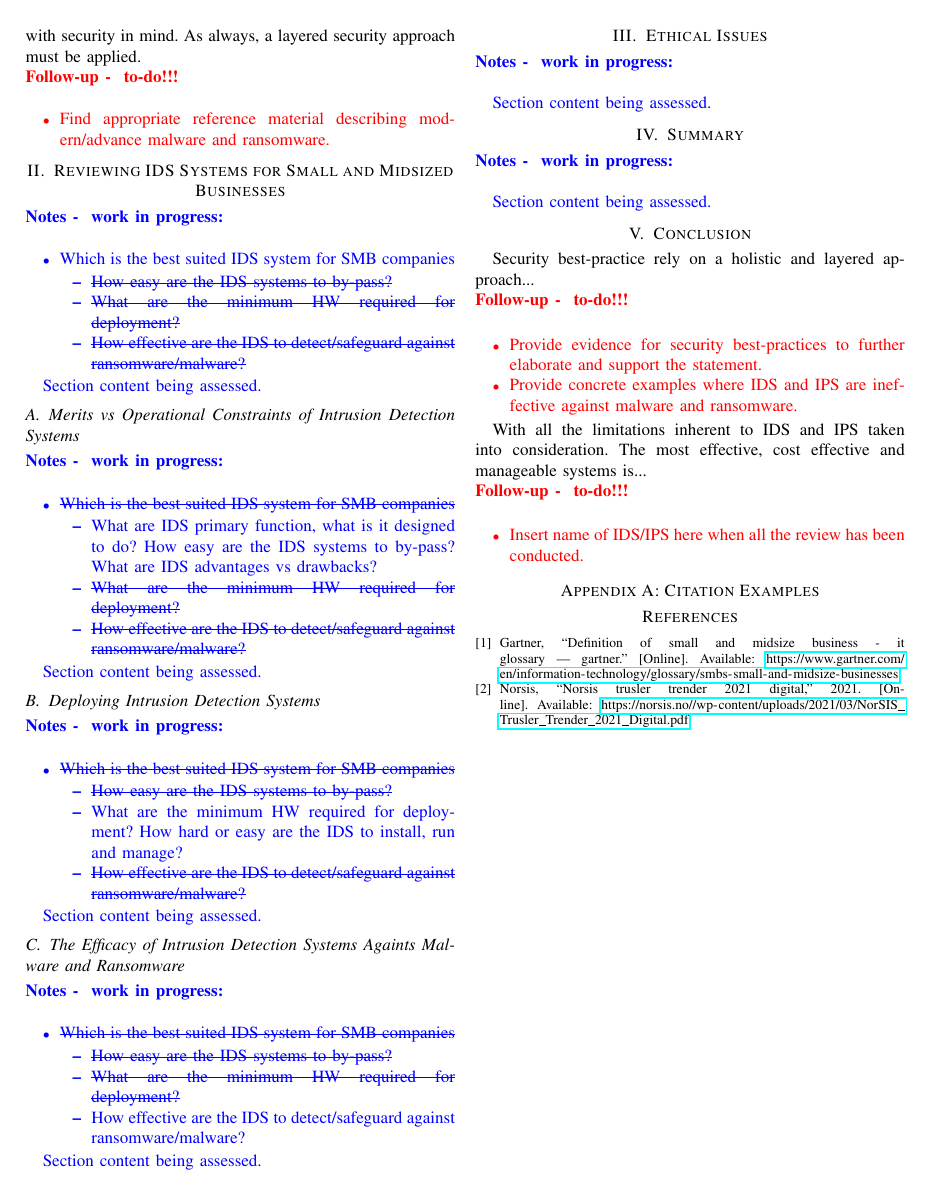
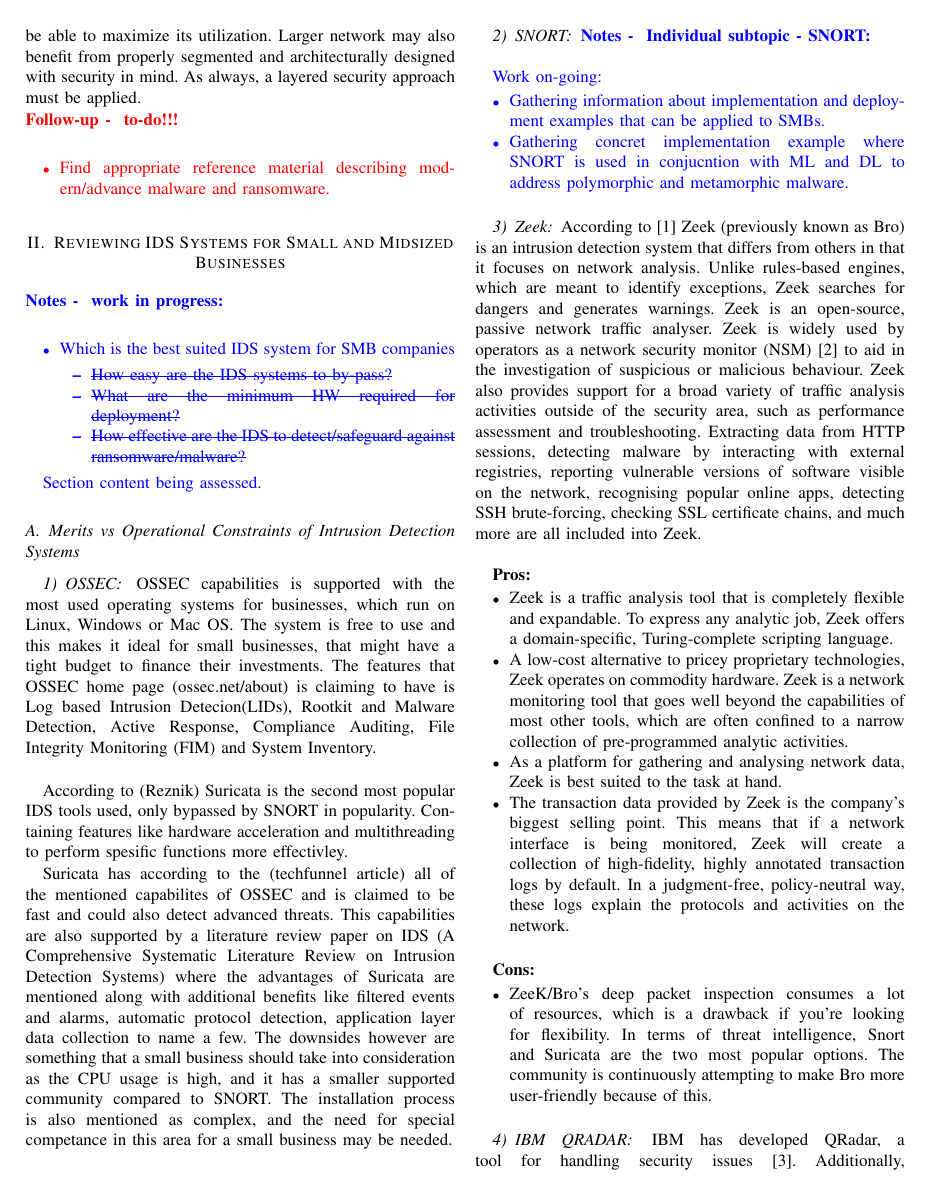
Before and after one commit to nesskisec/NUC-studio2-intrusion-detection-tools, a LaTeX paper (github_studio2/project_template/main.tex, which reads github_studio2/project_template/sections/topic/subtopic1.tex): page 2 of 2 before the commit and page 2 of 4 after it. Compiled offline with pdfLaTeX.

Commit message:
Minor revisions and additional input; Zeek, OSSEC, added

```diff
--- a/github_studio2/project_template/main.tex
+++ b/github_studio2/project_template/main.tex
@@ -26,12 +26,13 @@
 \usepackage{adjustbox}
 \usepackage{cancel}
 \usepackage{ulem}
+\graphicspath{ {./images/} }
 
 % packages for typesetting source-code
 \usepackage{listings} % Required for inserting code snippets
 
 % Optional packages
-% \usepackage{blindtext} % Sample text, false content, Lorem Ipsum type of random generated text.
+\usepackage{blindtext} % Sample text, false content, Lorem Ipsum type of random generated text.
 
 % ------ END Custom Section For "usepackage" ------
 
--- a/github_studio2/project_template/sections/topic/subtopic1.tex
+++ b/github_studio2/project_template/sections/topic/subtopic1.tex
@@ -1,16 +1,47 @@
-\begin{notes}[work in progress]
+\subsubsection{OSSEC}
 
+OSSEC capabilities is supported with the most used operating systems for businesses, which run on Linux, Windows or Mac OS. The system is free to use and this makes it ideal for small businesses, that might have a tight budget to finance their investments. The features that OSSEC home page (ossec.net/about) is claiming to have is Log based Intrusion Detecion(LIDs), Rootkit and Malware Detection, Active Response, Compliance Auditing, File Integrity Monitoring (FIM) and System Inventory.\\
+
+According to (Reznik) Suricata is the second most popular IDS tools used, only bypassed by SNORT in popularity. Containing features like hardware acceleration and multithreading to perform spesific functions more effectivley.
+
+Suricata has according to the (techfunnel article) all of the mentioned capabilites of OSSEC and is claimed to be fast and could also detect advanced threats. This capabilities are also supported by a literature review paper on IDS (A Comprehensive Systematic Literature Review on Intrusion Detection Systems) where the advantages of Suricata are mentioned along with additional benefits like filtered events and alarms, automatic protocol detection, application layer data collection to name a few. The downsides however are something that a small business should take into consideration as the CPU usage is high, and it has a smaller supported community compared to SNORT. The installation process is also mentioned as complex, and the need for special competance in this area for a small business may be needed.\\
+
+\subsubsection{SNORT}
+
+\begin{notes}[Individual subtopic - SNORT]
+
+    Work on-going:
 
     \begin{itemize}
-        \item \sout{Which is the best suited IDS system for SMB companies}
-        \begin{itemize}
-            \item What are IDS primary function, what is it designed to do? How easy are the IDS systems to by-pass? What are IDS advantages vs drawbacks?
-            \item \sout{What are the minimum HW required for deployment?}
-            \item \sout{How effective are the IDS to detect/safeguard against ransomware/malware?}
-        \end{itemize}
-
+        \item Gathering information about implementation and deployment examples that can be applied to SMBs.
+        \item Gathering concret implementation example where SNORT is used in conjucntion with ML and DL to address polymorphic and metamorphic malware.\\
     \end{itemize}
 
-    Section content being assessed.
+\end{notes}
 
-\end{notes}
+\subsubsection{Zeek}
+
+According to [1] Zeek (previously known as Bro) is an intrusion detection system that differs from others in that it focuses on network analysis. Unlike rules-based engines, which are meant to identify exceptions, Zeek searches for dangers and generates warnings. Zeek is an open-source, passive network traffic analyser. Zeek is widely used by operators as a network security monitor (NSM) [2] to aid in the investigation of suspicious or malicious behaviour. Zeek also provides support for a broad variety of traffic analysis activities outside of the security area, such as performance assessment and troubleshooting.
+Extracting data from HTTP sessions, detecting malware by interacting with external registries, reporting vulnerable versions of software visible on the network, recognising popular online apps, detecting SSH brute-forcing, checking SSL certificate chains, and much more are all included into Zeek.
+\\
+
+{\bfseries{Pros:}}
+
+\begin{itemize}
+    \item Zeek is a traffic analysis tool that is completely flexible and expandable. To express any analytic job, Zeek offers a domain-specific, Turing-complete scripting language.
+    \item A low-cost alternative to pricey proprietary technologies, Zeek operates on commodity hardware. Zeek is a network monitoring tool that goes well beyond the capabilities of most other tools, which are often confined to a narrow collection of pre-programmed analytic activities.
+    \item As a platform for gathering and analysing network data, Zeek is best suited to the task at hand.
+    \item The transaction data provided by Zeek is the company's biggest selling point. This means that if a network interface is being monitored, Zeek will create a collection of high-fidelity, highly annotated transaction logs by default. In a judgment-free, policy-neutral way, these logs explain the protocols and activities on the network.
+    \\
+\end{itemize}
+
+{\bfseries{Cons:}}
+
+\begin{itemize}
+    \item ZeeK/Bro's deep packet inspection consumes a lot of resources, which is a drawback if you're looking for flexibility. In terms of threat intelligence, Snort and Suricata are the two most popular options. The community is continuously attempting to make Bro more user-friendly because of this.
+    \\
+\end{itemize}
+
+\subsubsection{IBM QRADAR}
+
+IBM has developed QRadar, a tool for handling security issues [3]. Additionally, it can analyse data from a wide range of sources (router/firewall/application/folder) and store and manage data, as well as uncover vulnerabilities and information about risks to data security. Additionally, QRadar has a variety of monitoring functions that look for changes in user or network activity that might suggest an attack or a policy violation. QRadar may send notifications to the appropriate recipient, for example by e-mail, informing them of the occurrence of a violation or attack.
```
Also changed, not shown: github_studio2/project_template/sections/abstract.tex (+1 -1 lines), github_studio2/project_template/sections/illustrations.tex (added, +4 -0 lines), github_studio2/project_template/sections/introduction.tex (+1 -1 lines), github_studio2/project_template/images/IBM-QRADAR.png (added), github_studio2/project_template/main.pdf, github_studio2/project_template/main.tex (9 more changed lines), github_studio2/project_template/sections/topic/subtopic1.tex (22 more changed lines), 6 other files.
